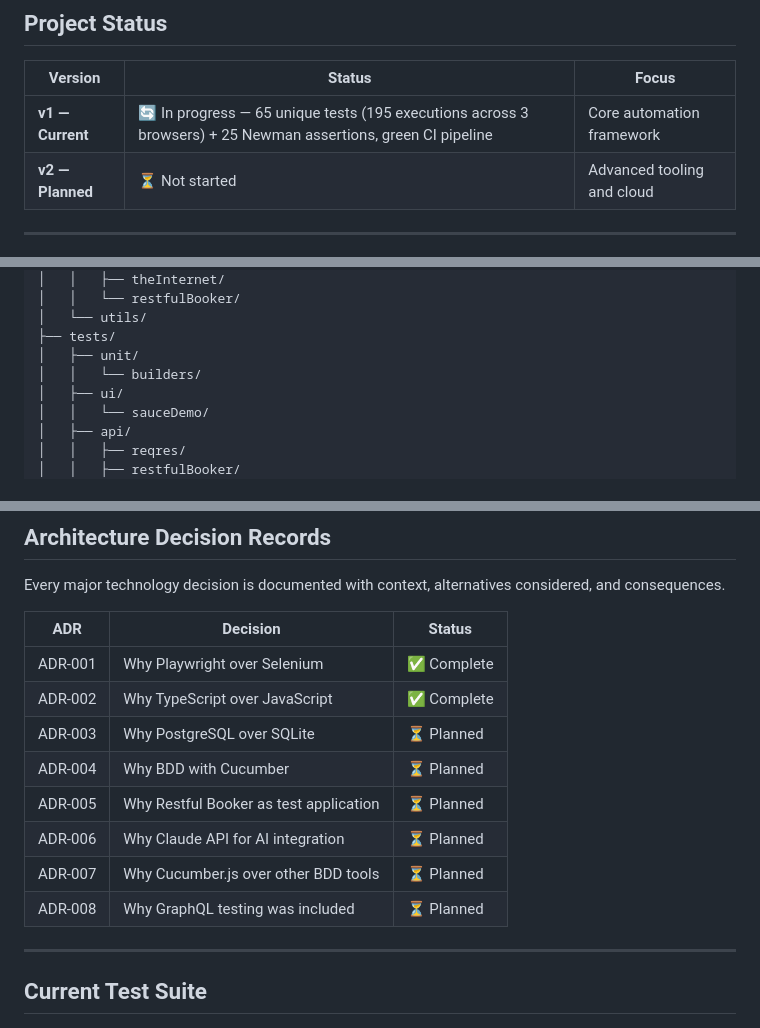
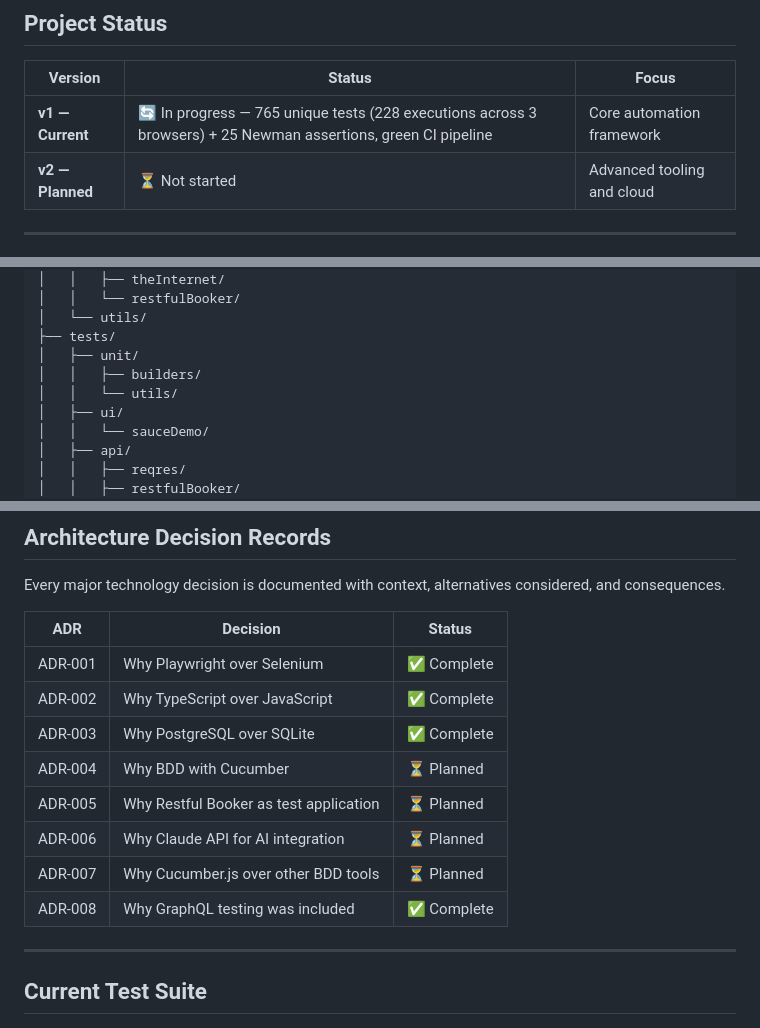
Before and after one commit to sashika-hsg/qa-automation-portfolio, a Markdown page: README.md, 3 parts joined by grey strips. Rendered like a GitHub page.

```diff
--- a/README.md
+++ b/README.md
@@ -24,7 +24,7 @@ Senior QA Engineer | SDET | Melbourne, Australia
 
 | Version | Status | Focus |
 | --- | --- | --- |
-| **v1 — Current** | 🔄 In progress — 65 unique tests (195 executions across 3 browsers) + 25 Newman assertions, green CI pipeline | Core automation framework |
+| **v1 — Current** | 🔄 In progress — 765 unique tests (228 executions across 3 browsers) + 25 Newman assertions, green CI pipeline | Core automation framework |
 | **v2 — Planned** | ⏳ Not started | Advanced tooling and cloud |
 
 ---
@@ -248,7 +250,8 @@ qa-automation-portfolio/
 │   └── utils/
 ├── tests/
 │   ├── unit/
-│   │   └── builders/
+│   │   ├── builders/
+│   │   └── utils/
 │   ├── ui/
 │   │   └── sauceDemo/
 │   ├── api/
@@ -315,12 +318,12 @@ Every major technology decision is documented with context, alternatives conside
 | --- | --- | --- |
 | ADR-001 | Why Playwright over Selenium | ✅ Complete |
 | ADR-002 | Why TypeScript over JavaScript | ✅ Complete |
-| ADR-003 | Why PostgreSQL over SQLite | ⏳ Planned |
+| ADR-003 | Why PostgreSQL over SQLite | ✅ Complete |
 | ADR-004 | Why BDD with Cucumber | ⏳ Planned |
 | ADR-005 | Why Restful Booker as test application | ⏳ Planned |
 | ADR-006 | Why Claude API for AI integration | ⏳ Planned |
 | ADR-007 | Why Cucumber.js over other BDD tools | ⏳ Planned |
-| ADR-008 | Why GraphQL testing was included | ⏳ Planned |
+| ADR-008 | Why GraphQL testing was included | ✅ Complete |
 
 ---
 
```
Also changed, not shown: other parts of README.md (+10 -7 lines).
